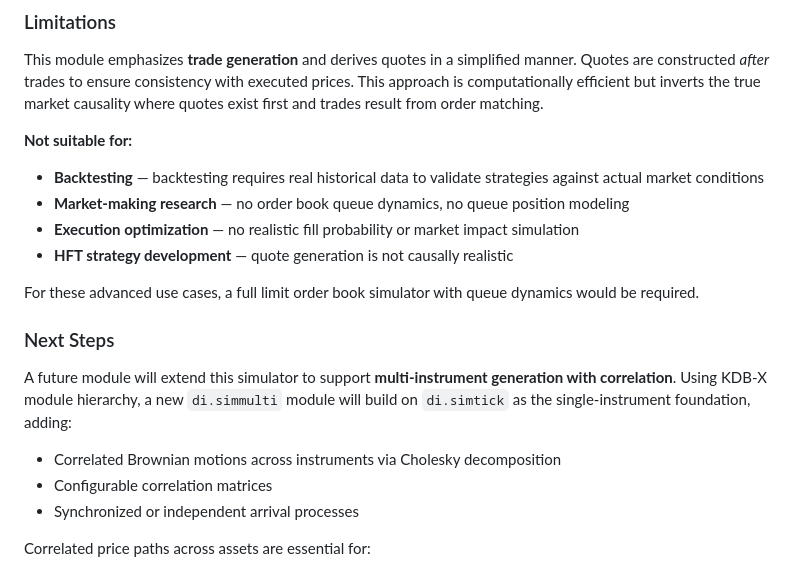
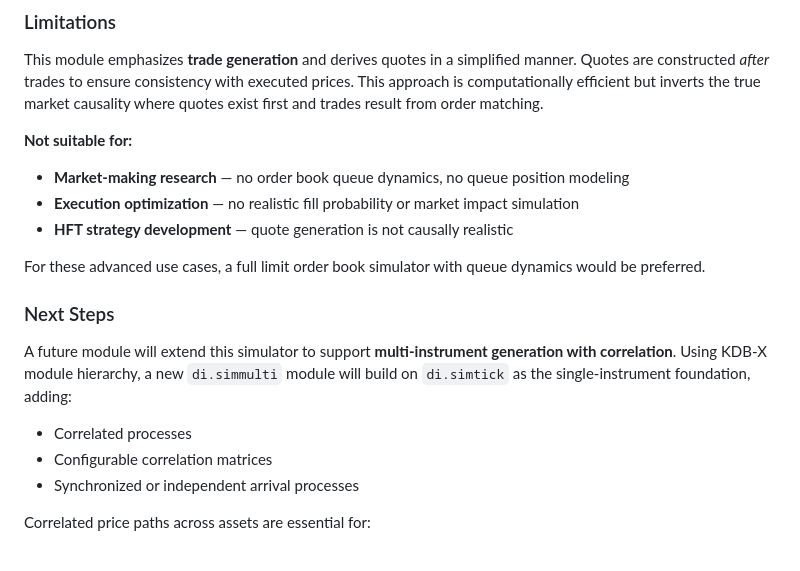
Before and after one commit to PhilSing24/kdbx-simtick, a Markdown page: README.md, the part around the change. Drawn GitHub-style.

```diff
--- a/README.md
+++ b/README.md
@@ -27,18 +27,17 @@ This module emphasizes **trade generation** and derives quotes in a simplified m
 
 **Not suitable for:**
 
-- **Backtesting** — backtesting requires real historical data to validate strategies against actual market conditions
 - **Market-making research** — no order book queue dynamics, no queue position modeling
 - **Execution optimization** — no realistic fill probability or market impact simulation
 - **HFT strategy development** — quote generation is not causally realistic
 
-For these advanced use cases, a full limit order book simulator with queue dynamics would be required.
+For these advanced use cases, a full limit order book simulator with queue dynamics would be preferred.
 
 ### Next Steps
 
 A future module will extend this simulator to support **multi-instrument generation with correlation**. Using KDB-X module hierarchy, a new `di.simmulti` module will build on `di.simtick` as the single-instrument foundation, adding:
 
-- Correlated Brownian motions across instruments via Cholesky decomposition
+- Correlated processes
 - Configurable correlation matrices
 - Synchronized or independent arrival processes
 
```
